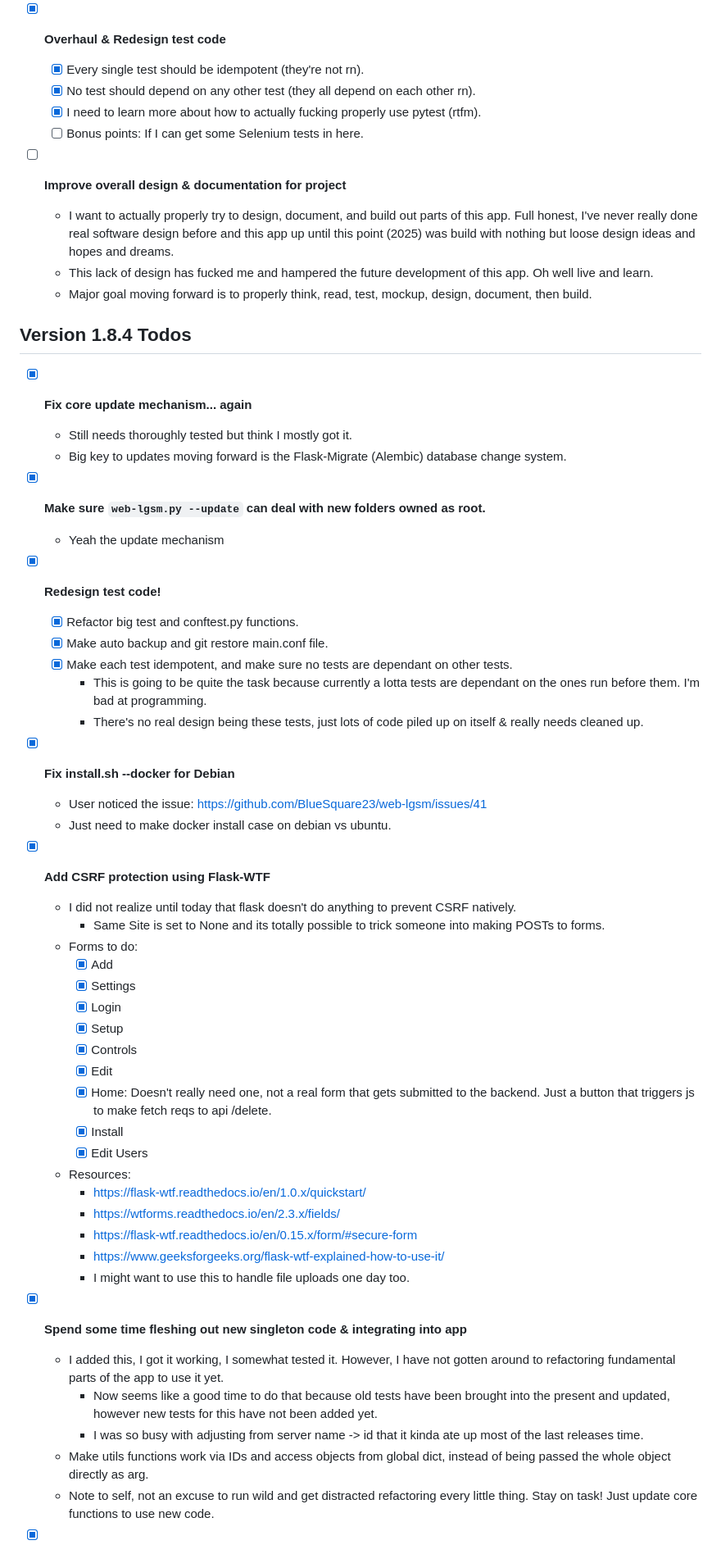
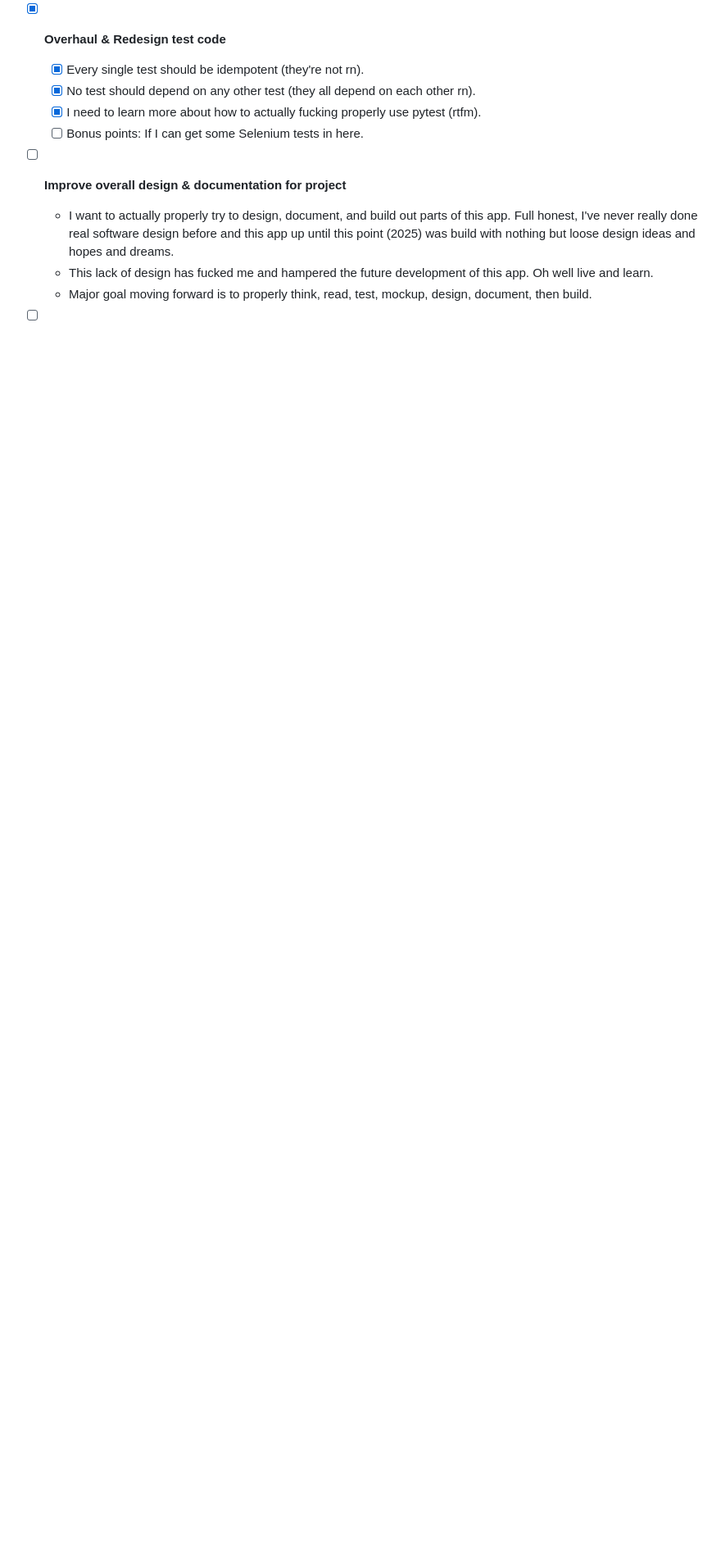
Before and after one commit to BlueSquare23/web-lgsm, a Markdown page: Todos.md, the part around one of its changes. Shown at 82% size. Rendered like a GitHub page; blank space fills up the shorter version.

```diff
--- a/Todos.md
+++ b/Todos.md
@@ -110,64 +110,3 @@
   - Major goal moving forward is to properly think, read, test, mockup, design,
     document, then build.
 
-
-## Version 1.8.4 Todos
-
-* [x] **Fix core update mechanism... again**
-  - Still needs thoroughly tested but think I mostly got it.
-  - Big key to updates moving forward is the Flask-Migrate (Alembic) database change system.
-
-* [x] **Make sure `web-lgsm.py --update` can deal with new folders owned as root.**
-  - Yeah the update mechanism
-
-* [x] **Redesign test code!**
-  - [x] Refactor big test and conftest.py functions.
-  - [x] Make auto backup and git restore main.conf file.
-  - [x] Make each test idempotent, and make sure no tests are dependant on
-    other tests.
-      - This is going to be quite the task because currently a lotta tests are
-        dependant on the ones run before them. I'm bad at programming.
-      - There's no real design being these tests, just lots of code piled up on
-        itself & really needs cleaned up.
-
-* [x] **Fix install.sh --docker for Debian**
-  - User noticed the issue:
-    https://github.com/BlueSquare23/web-lgsm/issues/41
-  - Just need to make docker install case on debian vs ubuntu.
-
-* [x] **Add CSRF protection using Flask-WTF**
-  - I did not realize until today that flask doesn't do anything to prevent
-    CSRF natively.
-    - Same Site is set to None and its totally possible to trick someone into
-      making POSTs to forms.
-  - Forms to do:
-    - [x] Add
-    - [x] Settings
-    - [x] Login
-    - [x] Setup
-    - [x] Controls
-    - [x] Edit
-    - [x] Home: Doesn't really need one, not a real form that gets submitted to the backend. Just a button that triggers js to make fetch reqs to api /delete.
-    - [x] Install
-    - [x] Edit Users
-  - Resources:
-    - https://flask-wtf.readthedocs.io/en/1.0.x/quickstart/
-    - https://wtforms.readthedocs.io/en/2.3.x/fields/
-    - https://flask-wtf.readthedocs.io/en/0.15.x/form/#secure-form
-    - https://www.geeksforgeeks.org/flask-wtf-explained-how-to-use-it/
-    - I might want to use this to handle file uploads one day too.
-
-* [x] **Spend some time fleshing out new singleton code & integrating into app**
-  - I added this, I got it working, I somewhat tested it. However, I have not
-    gotten around to refactoring fundamental parts of the app to use it yet.
-    - Now seems like a good time to do that because old tests have been brought
-      into the present and updated, however new tests for this have not been
-      added yet.
-    - I was so busy with adjusting from server name -> id that it kinda ate up
-      most of the last releases time.
-  - Make utils functions work via IDs and access objects from global dict,
-    instead of being passed the whole object directly as arg.
-  - Note to self, not an excuse to run wild and get distracted refactoring
-    every little thing. Stay on task! Just update core functions to use new
-    code.
-
```
Also changed, not shown: other parts of Todos.md (+52 -38 lines).
